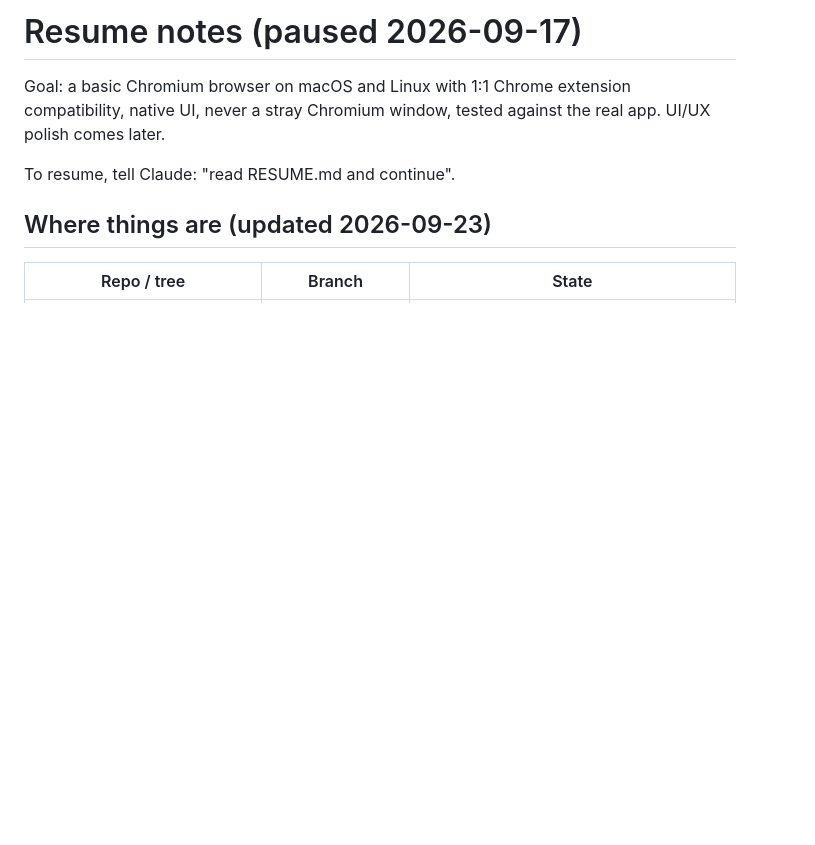
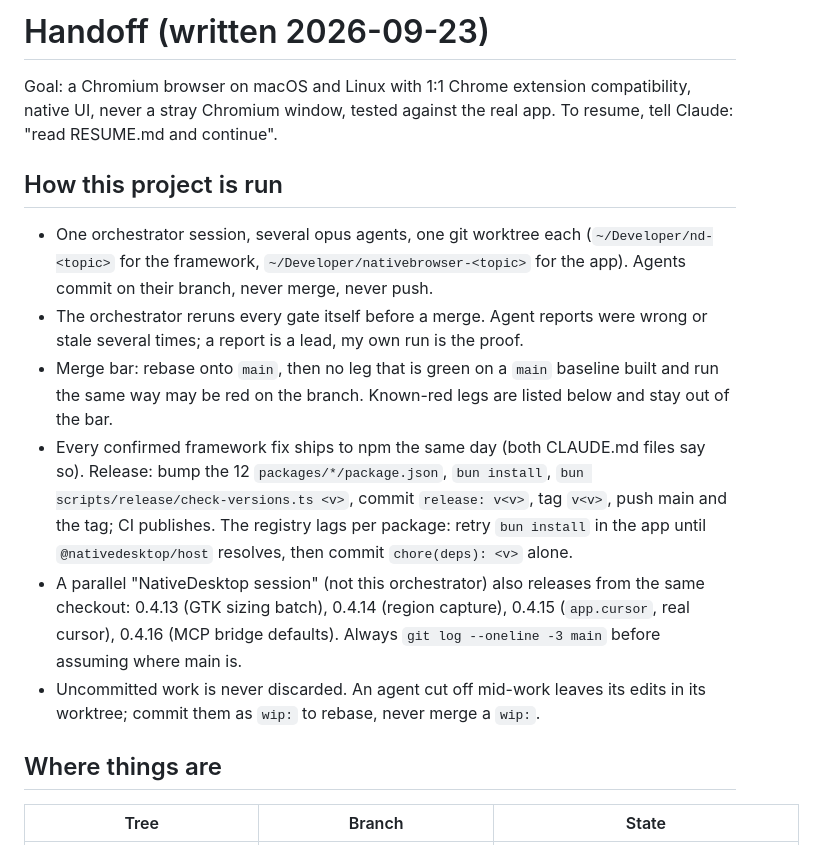
Before and after one commit to FormalSnake/lynk-browser, a Markdown page: RESUME.md, the part around one of its changes. Drawn GitHub-style; blank space fills up the shorter version.

Commit message:
docs: handoff notes

```diff
--- a/RESUME.md
+++ b/RESUME.md
@@ -1,12 +1,33 @@
-# Resume notes (paused 2026-09-17)
+# Handoff (written 2026-09-23)
 
-Goal: a basic Chromium browser on macOS and Linux with 1:1 Chrome extension
+Goal: a Chromium browser on macOS and Linux with 1:1 Chrome extension
 compatibility, native UI, never a stray Chromium window, tested against the real
-app. UI/UX polish comes later.
+app. To resume, tell Claude: "read RESUME.md and continue".
 
-To resume, tell Claude: "read RESUME.md and continue".
+## How this project is run
 
-## Where things are (updated 2026-09-23)
+- One orchestrator session, several opus agents, one git worktree each
+  (`~/Developer/nd-<topic>` for the framework, `~/Developer/nativebrowser-<topic>`
+  for the app). Agents commit on their branch, never merge, never push.
+- The orchestrator reruns every gate itself before a merge. Agent reports were
+  wrong or stale several times; a report is a lead, my own run is the proof.
+- Merge bar: rebase onto `main`, then no leg that is green on a `main` baseline
+  built and run the same way may be red on the branch. Known-red legs are listed
+  below and stay out of the bar.
+- Every confirmed framework fix ships to npm the same day (both CLAUDE.md files
+  say so). Release: bump the 12 `packages/*/package.json`, `bun install`,
+  `bun scripts/release/check-versions.ts <v>`, commit `release: v<v>`, tag
+  `v<v>`, push main and the tag; CI publishes. The registry lags per package:
+  retry `bun install` in the app until `@nativedesktop/host` resolves, then
+  commit `chore(deps): <v>` alone.
+- A parallel "NativeDesktop session" (not this orchestrator) also releases from
+  the same checkout: 0.4.13 (GTK sizing batch), 0.4.14 (region capture),
+  0.4.15 (`app.cursor`, real cursor), 0.4.16 (MCP bridge defaults). Always
+  `git log --oneline -3 main` before assuming where main is.
+- Uncommitted work is never discarded. An agent cut off mid-work leaves its
+  edits in its worktree; commit them as `wip:` to rebase, never merge a `wip:`.
 
-| Repo / tree | Branch | State |
+## Where things are
+
+| Tree | Branch | State |
 |---|---|---|
```
Also changed, not shown: other parts of RESUME.md (+98 -94 lines).
